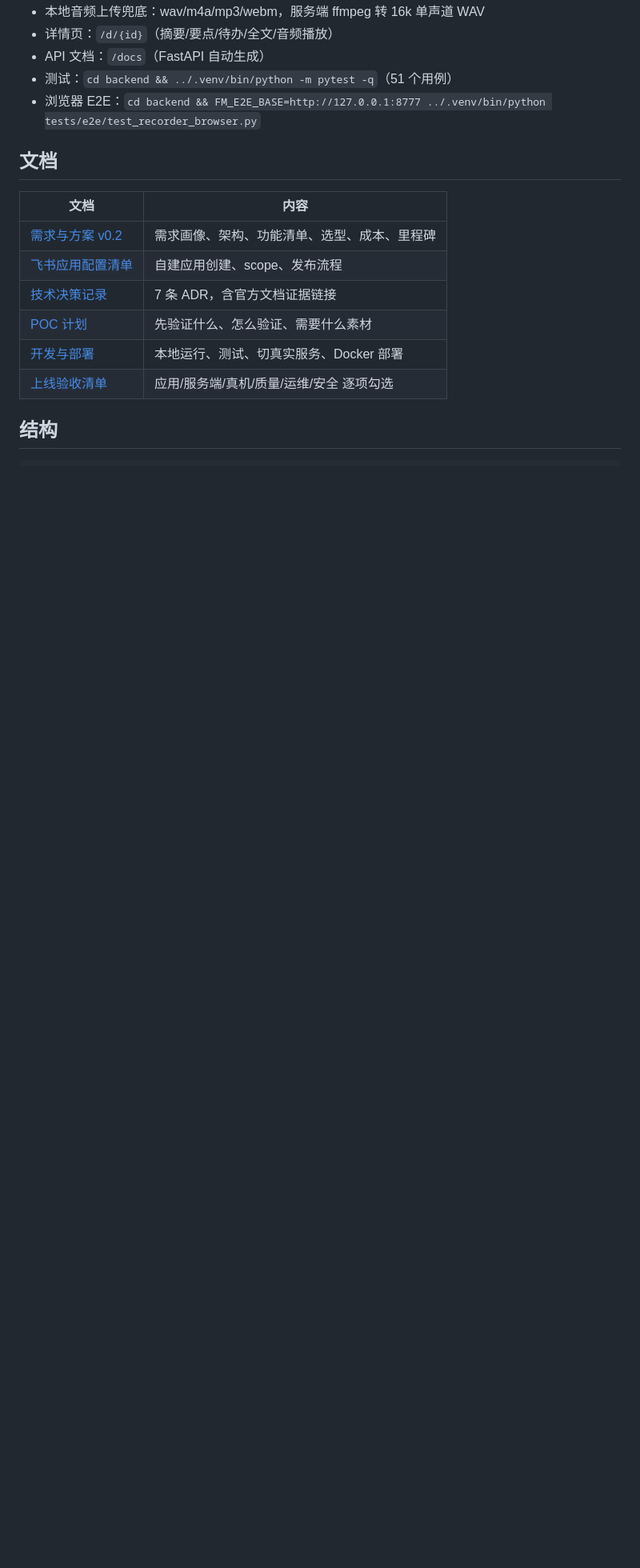
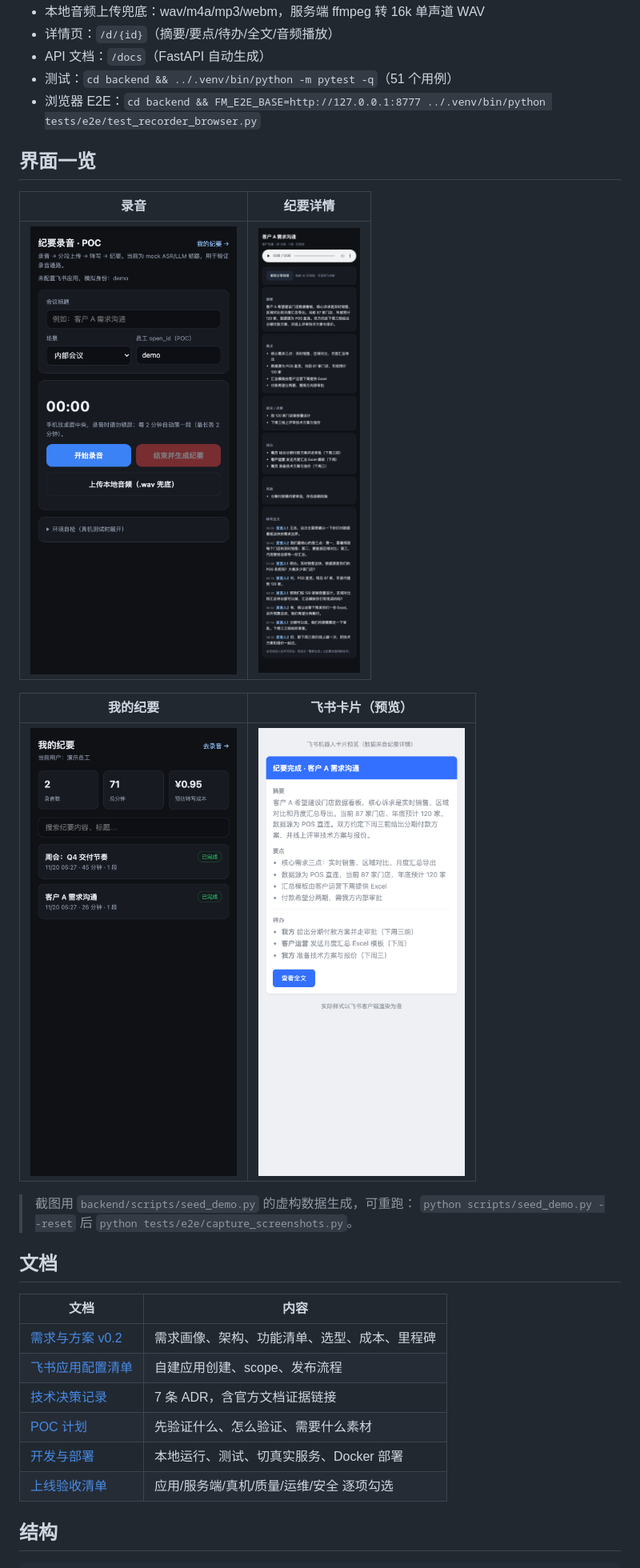
Before and after one commit to gtese/workspace, a Markdown page: feishu-minutes/README.md, the part around the change. Shown at 80% size. Rendered like a GitHub page; pictures changed too: feishu-minutes/docs/screenshots/01-recorder.png (added), feishu-minutes/docs/screenshots/02-detail.png (added), feishu-minutes/docs/screenshots/03-feishu-card.png (added); blank space fills up the shorter version.

```diff
--- a/feishu-minutes/README.md
+++ b/feishu-minutes/README.md
@@ -24,6 +24,19 @@ FM_SYNC_PIPELINE=true ../.venv/bin/python -m uvicorn app.main:app --port 8000
 - API 文档：`/docs`（FastAPI 自动生成）
 - 测试：`cd backend && ../.venv/bin/python -m pytest -q`（51 个用例）
 - 浏览器 E2E：`cd backend && FM_E2E_BASE=http://127.0.0.1:8777 ../.venv/bin/python tests/e2e/test_recorder_browser.py`
+
+## 界面一览
+
+| 录音 | 纪要详情 |
+|---|---|
+| <img src="docs/screenshots/01-recorder.png" width="300"> | <img src="docs/screenshots/02-detail.png" width="300"> |
+
+| 我的纪要 | 飞书卡片（预览） |
+|---|---|
+| <img src="docs/screenshots/04-mine.png" width="300"> | <img src="docs/screenshots/03-feishu-card.png" width="300"> |
+
+> 截图用 `backend/scripts/seed_demo.py` 的虚构数据生成，可重跑：
+> `python scripts/seed_demo.py --reset` 后 `python tests/e2e/capture_screenshots.py`。
 
 ## 文档
 
```
Also changed, not shown: feishu-minutes/docs/06-开发与部署.md (+10 -0 lines), 5 other files.
